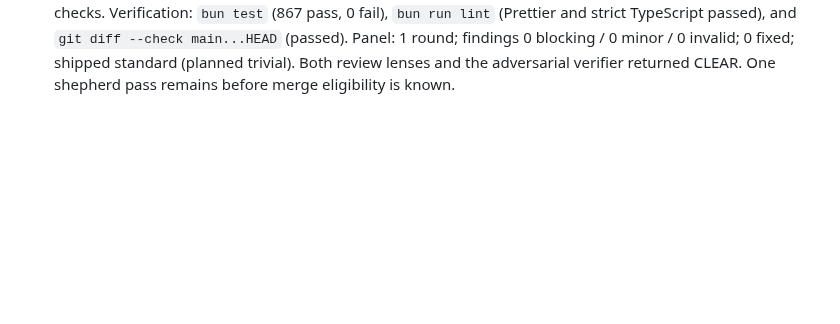
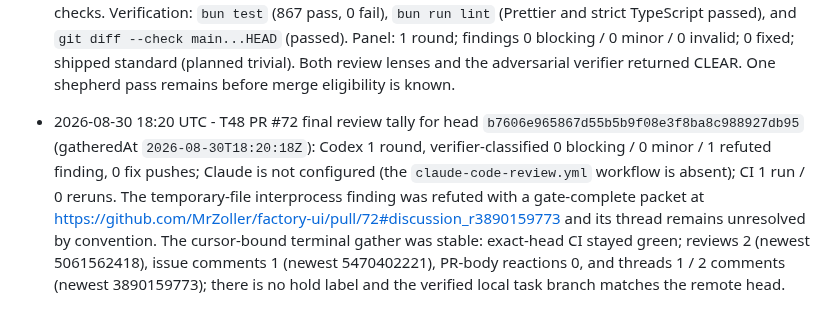
Before and after one commit to MrZoller/factory-ui, a Markdown page: .factory/worklog.md, the part around the change. GitHub-like rendering; blank space fills up the shorter version.

Commit message:
chore(factory): record T48 review tally

```diff
--- a/.factory/worklog.md
+++ b/.factory/worklog.md
@@ -163,3 +163,4 @@ at the bottom.
 - 2026-08-30 17:45 UTC - T49 merged as PR #71 (squash `28b9acfd40aada74c2cb567ab3cf260d85a80803`) under human authority for the held major. The committed final tally covers Codex's two rounds: one blocking finding fixed in `3209a4a` and two parked minors; Claude is not configured; CI had 2 runs / 0 reruns. Parked the documented read-only-boundary drift, crash-left temporary idempotency files, and uncertain-state README disclosure in rolling batch T48; it now exceeds the five-item batching threshold and is runnable. Post-merge bookkeeping cleared the task state and hold.
 - 2026-08-30 17:55 UTC - T48 reclassified from trivial to standard because resolving seven parked review minors plus focused regressions changed more than 350 lines across the dashboard, snapshot enrichment, idempotency store, and documentation. The approved spec and plan gates satisfy the standard-task gate; scope remains the listed parked findings.
 - 2026-08-30 18:11 UTC - T48 implemented and opened as PR #72. Resolved seven parked review minors: preserved `/how` model-disclosure state and focus, wrapped long model names, suppressed ambiguous blocked-task enrichment and duplicate question links, documented the approved answer-intake exception and uncertain-state retention, and reclaimed crash-left idempotency files with serialized concurrent capacity checks. Verification: `bun test` (867 pass, 0 fail), `bun run lint` (Prettier and strict TypeScript passed), and `git diff --check main...HEAD` (passed). Panel: 1 round; findings 0 blocking / 0 minor / 0 invalid; 0 fixed; shipped standard (planned trivial). Both review lenses and the adversarial verifier returned CLEAR. One shepherd pass remains before merge eligibility is known.
+- 2026-08-30 18:20 UTC - T48 PR #72 final review tally for head `b7606e965867d55b5b9f08e3f8ba8c988927db95` (gatheredAt `2026-08-30T18:20:18Z`): Codex 1 round, verifier-classified 0 blocking / 0 minor / 1 refuted finding, 0 fix pushes; Claude is not configured (the `claude-code-review.yml` workflow is absent); CI 1 run / 0 reruns. The temporary-file interprocess finding was refuted with a gate-complete packet at https://github.com/MrZoller/factory-ui/pull/72#discussion_r3890159773 and its thread remains unresolved by convention. The cursor-bound terminal gather was stable: exact-head CI stayed green; reviews 2 (newest 5061562418), issue comments 1 (newest 5470402221), PR-body reactions 0, and threads 1 / 2 comments (newest 3890159773); there is no hold label and the verified local task branch matches the remote head.
```
